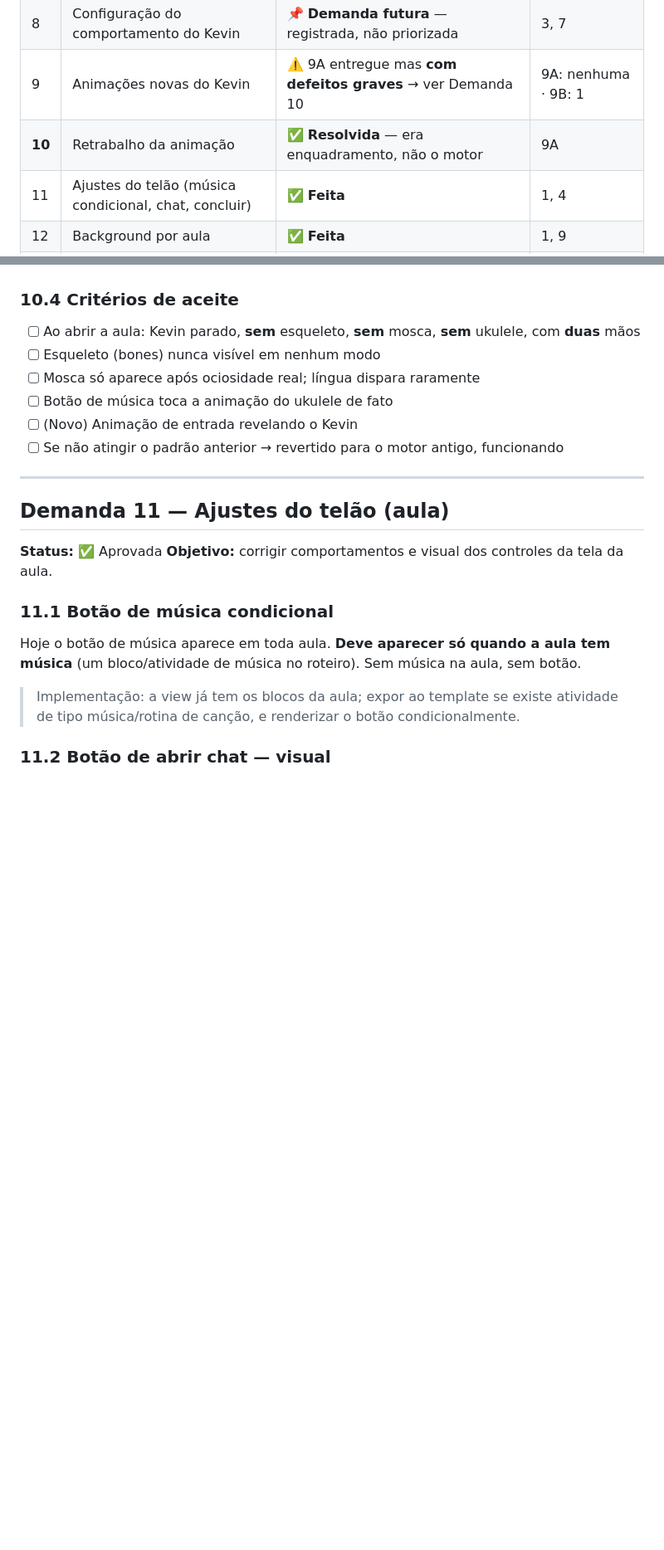
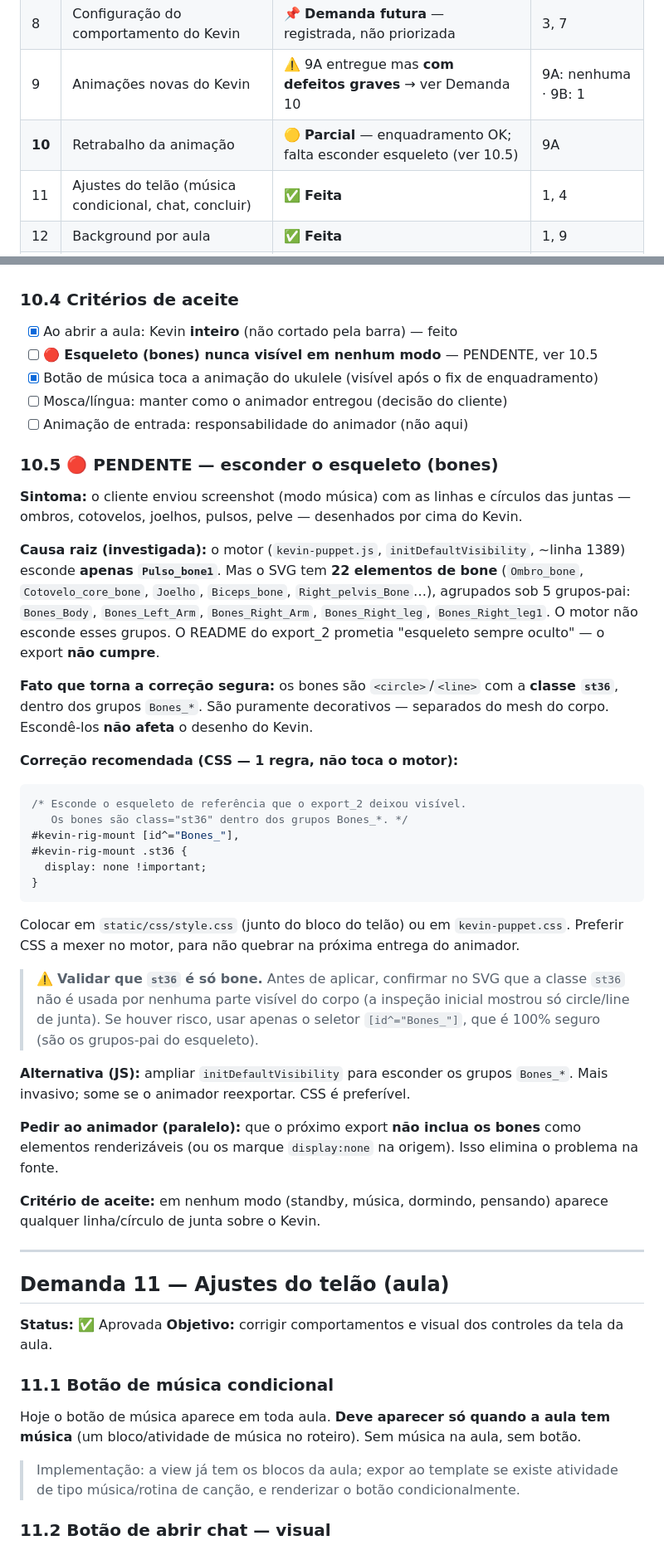
Before and after one commit to PauloHenriqueL/kevin, a Markdown page: docs/demandas.md, 2 parts joined by grey strips. Shown at 83% size. Rendered like a GitHub page; blank space fills up the shorter version.

Commit message:
docs: registra bug do esqueleto exposto e a solucao (Demanda 10.5)
O cliente reportou (screenshot, modo musica) que o esqueleto continua desenhado
sobre o Kevin — nao era efeito do corte, e bug real do export_2.

Causa raiz investigada: o motor esconde so 'Pulso_bone1', mas o SVG tem 22
elementos de bone agrupados sob Bones_Body/Left_Arm/Right_Arm/Right_leg. Sao
circle/line com class st36, decorativos (separados do mesh).

Solucao recomendada anotada: 1 regra CSS escondendo [id^='Bones_'] / .st36.
Nao implementada ainda — so registro, conforme pedido.

Co-Authored-By: Claude Opus 4.8 (1M context) <noreply@anthropic.com>

````diff
--- a/docs/demandas.md
+++ b/docs/demandas.md
@@ -128,7 +128,7 @@ invenção nossa** — são o vocabulário do cliente, e devem ser preservados n
 | 7 | Área da coordenação | ✅ Aprovada (fase 2) | 1, 2 |
 | 8 | Configuração do comportamento do Kevin | 📌 **Demanda futura** — registrada, não priorizada | 3, 7 |
 | 9 | Animações novas do Kevin | ⚠️ 9A entregue mas **com defeitos graves** → ver Demanda 10 | 9A: nenhuma · 9B: 1 |
-| **10** | Retrabalho da animação | ✅ **Resolvida** — era enquadramento, não o motor | 9A |
+| **10** | Retrabalho da animação | 🟡 **Parcial** — enquadramento OK; falta esconder esqueleto (ver 10.5) | 9A |
 | 11 | Ajustes do telão (música condicional, chat, concluir) | ✅ **Feita** | 1, 4 |
 | 12 | Background por aula | ✅ **Feita** | 1, 9 |
 | 13 | Seed só com currículo da Bebelingue | ✅ **Feita** | 1 |
@@ -1162,13 +1159,59 @@ export_2, corrigindo os defeitos abaixo.
 
 ### 10.4 Critérios de aceite
 
-- [ ] Ao abrir a aula: Kevin parado, **sem** esqueleto, **sem** mosca, **sem**
-      ukulele, com **duas** mãos
-- [ ] Esqueleto (bones) nunca visível em nenhum modo
-- [ ] Mosca só aparece após ociosidade real; língua dispara raramente
-- [ ] Botão de música toca a animação do ukulele de fato
-- [ ] (Novo) Animação de entrada revelando o Kevin
-- [ ] Se não atingir o padrão anterior → revertido para o motor antigo, funcionando
+- [x] Ao abrir a aula: Kevin **inteiro** (não cortado pela barra) — feito
+- [ ] 🔴 **Esqueleto (bones) nunca visível em nenhum modo** — PENDENTE, ver 10.5
+- [x] Botão de música toca a animação do ukulele (visível após o fix de enquadramento)
+- [ ] Mosca/língua: manter como o animador entregou (decisão do cliente)
+- [ ] Animação de entrada: responsabilidade do animador (não aqui)
+
+### 10.5 🔴 PENDENTE — esconder o esqueleto (bones)
+
+**Sintoma:** o cliente enviou screenshot (modo música) com as linhas e círculos
+das juntas — ombros, cotovelos, joelhos, pulsos, pelve — desenhados por cima do
+Kevin.
+
+**Causa raiz (investigada):** o motor (`kevin-puppet.js`, `initDefaultVisibility`,
+~linha 1389) esconde **apenas `Pulso_bone1`**. Mas o SVG tem **22 elementos de
+bone** (`Ombro_bone`, `Cotovelo_core_bone`, `Joelho`, `Biceps_bone`,
+`Right_pelvis_Bone`…), agrupados sob 5 grupos-pai:
+`Bones_Body`, `Bones_Left_Arm`, `Bones_Right_Arm`, `Bones_Right_leg`,
+`Bones_Right_leg1`. O motor não esconde esses grupos. O README do export_2
+prometia "esqueleto sempre oculto" — o export **não cumpre**.
+
+**Fato que torna a correção segura:** os bones são `<circle>`/`<line>` com a
+**classe `st36`**, dentro dos grupos `Bones_*`. São puramente decorativos —
+separados do mesh do corpo. Escondê-los **não afeta** o desenho do Kevin.
+
+**Correção recomendada (CSS — 1 regra, não toca o motor):**
+
+```css
+/* Esconde o esqueleto de referência que o export_2 deixou visível.
+   Os bones são class="st36" dentro dos grupos Bones_*. */
+#kevin-rig-mount [id^="Bones_"],
+#kevin-rig-mount .st36 {
+  display: none !important;
+}
+```
+
+Colocar em `static/css/style.css` (junto do bloco do telão) ou em
+`kevin-puppet.css`. Preferir CSS a mexer no motor, para não quebrar na próxima
+entrega do animador.
+
+> ⚠️ **Validar que `st36` é só bone.** Antes de aplicar, confirmar no SVG que a
+> classe `st36` não é usada por nenhuma parte visível do corpo (a inspeção
+> inicial mostrou só circle/line de junta). Se houver risco, usar apenas o
+> seletor `[id^="Bones_"]`, que é 100% seguro (são os grupos-pai do esqueleto).
+
+**Alternativa (JS):** ampliar `initDefaultVisibility` para esconder os grupos
+`Bones_*`. Mais invasivo; some se o animador reexportar. CSS é preferível.
+
+**Pedir ao animador (paralelo):** que o próximo export **não inclua os bones**
+como elementos renderizáveis (ou os marque `display:none` na origem). Isso
+elimina o problema na fonte.
+
+**Critério de aceite:** em nenhum modo (standby, música, dormindo, pensando)
+aparece qualquer linha/círculo de junta sobre o Kevin.
 
 ---
 
````
Also changed, not shown: other parts of docs/demandas.md (+8 -11 lines).
